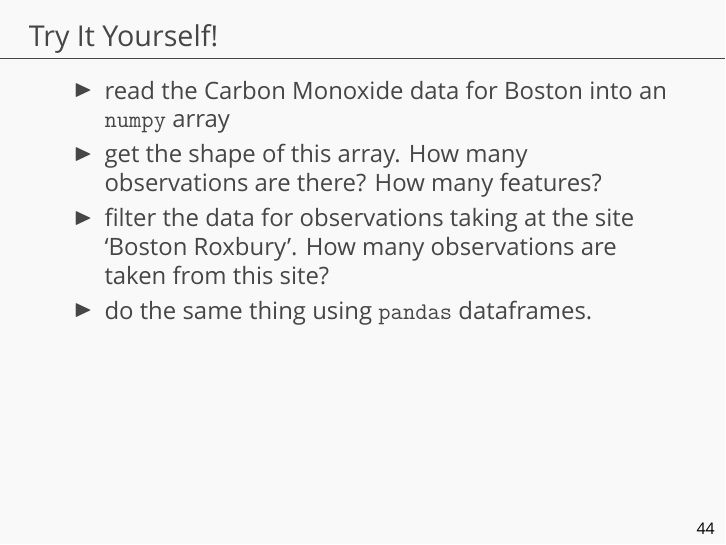
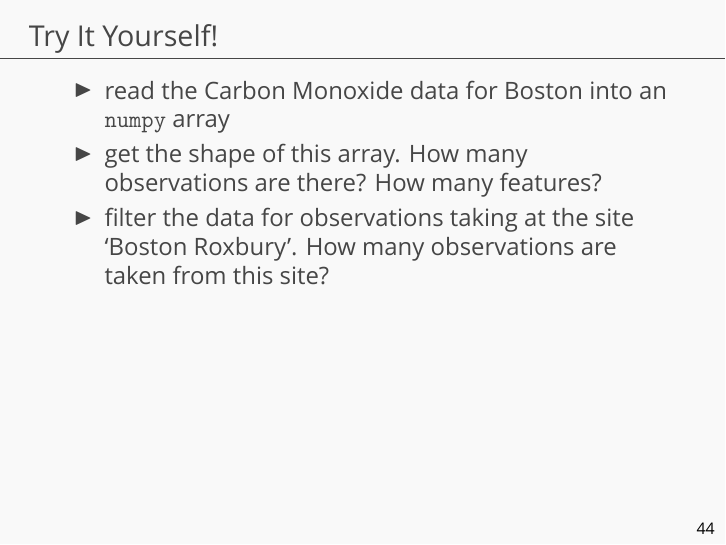
Before and after one commit to onefishy/TRiCAM_BostonAQ, LaTeX slides (Workshop_1/Workshop_sildes.tex): page 74 of 119. Compiled offline with XeLaTeX; a missing font is replaced by an installed copy or a similar font.

Commit message:
minor fix to slides

```diff
--- a/Workshop_1/Workshop_sildes.tex
+++ b/Workshop_1/Workshop_sildes.tex
@@ -1007,7 +1007,6 @@ Filtering works very much like with \texttt{numpy} arrays!
 \item read the Carbon Monoxide data for Boston into an \texttt{numpy} array
 \item get the shape of this array. How many observations are there? How many features?
 \item filter the data for observations taking at the site `Boston Roxbury'. How many observations are taken from this site?
-\item do the same thing using \texttt{pandas} dataframes.
 \end{itemize}
 \end{frame}
 
```
